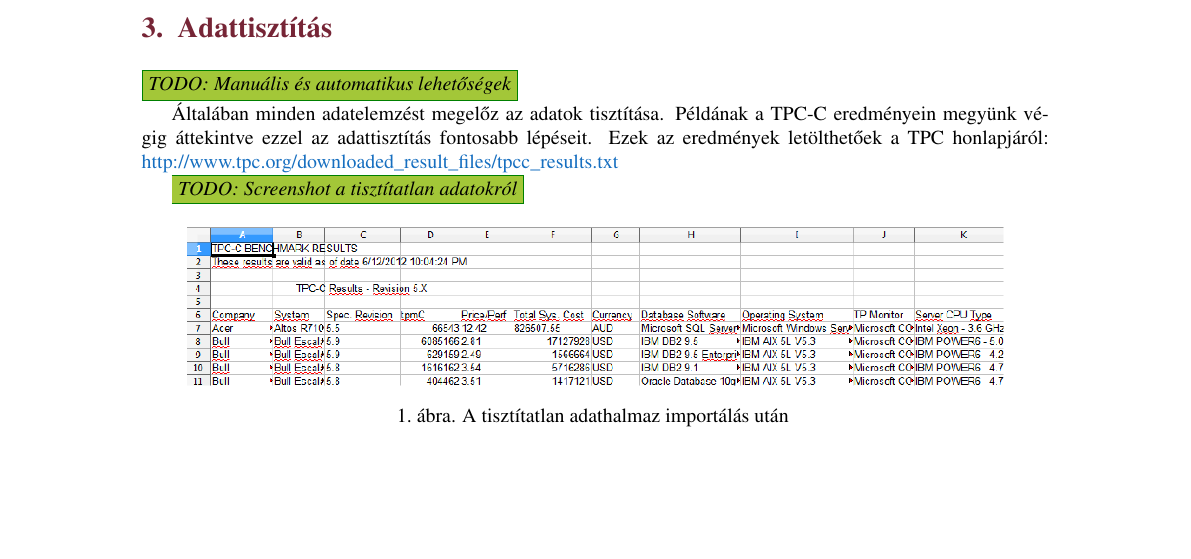
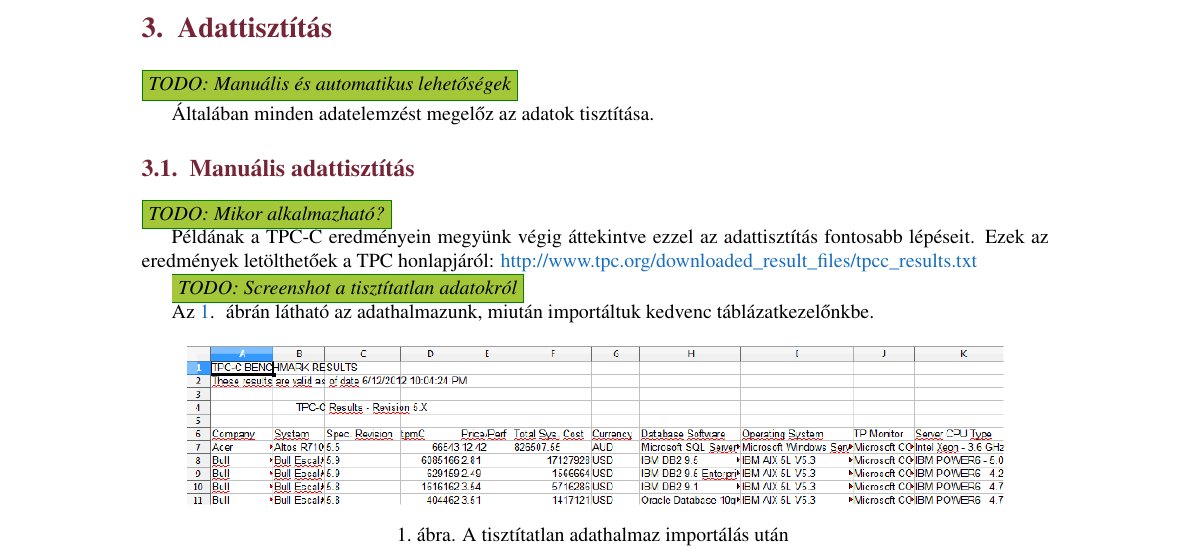
Before and after one commit to reedcourty/remo2012-vizualis-adatelemzes, a LaTeX document (vizualis_adatelemzes.tex): part of page 3 of 6, cut so that both start at the same text, the shorter picture padded with empty space. Compiled offline with pdfLaTeX.

Commit message:
- Az Adattisztítás résznek lett egy alrésze. - Került be hivatkozás a képre. - Kiszedtem a bookmarks-ra vonatkozó beállítást (warning--).

```diff
--- a/vizualis_adatelemzes.tex
+++ b/vizualis_adatelemzes.tex
@@ -21,7 +21,6 @@
 
 \usepackage{hyperref}
 \hypersetup{
-    bookmarks=true,
     unicode=true,
     colorlinks=true,
     linkcolor=RoyalBlue,
@@ -101,9 +100,17 @@ A TPC-C benchmark egy összetett OLTP (On-line Transaction Processing) benchmark
 
 \todo{Manuális és automatikus lehetőségek}
 
-Általában minden adatelemzést megelőz az adatok tisztítása. Példának a TPC-C eredményein megyünk végig áttekintve ezzel az adattisztítás fontosabb lépéseit. Ezek az eredmények letölthetőek a TPC honlapjáról: \href{http://www.tpc.org/downloaded\_result\_files/tpcc\_results.txt}{http://www.tpc.org/downloaded\_result\_files/tpcc\_results.txt}
+Általában minden adatelemzést megelőz az adatok tisztítása.
+
+\subsection{Manuális adattisztítás}
+
+\todo{Mikor alkalmazható?}
+
+Példának a TPC-C eredményein megyünk végig áttekintve ezzel az adattisztítás fontosabb lépéseit. Ezek az eredmények letölthetőek a TPC honlapjáról: \href{http://www.tpc.org/downloaded\_result\_files/tpcc\_results.txt}{http://www.tpc.org/downloaded\_result\_files/tpcc\_results.txt}
 
 \todo{Screenshot a tisztítatlan adatokról}
+
+\Aref{fig:tpc_raw}.~ ábrán látható az adathalmazunk, miután importáltuk kedvenc táblázatkezelőnkbe.
 
 \begin{figure}[h!]
 \centering
```
